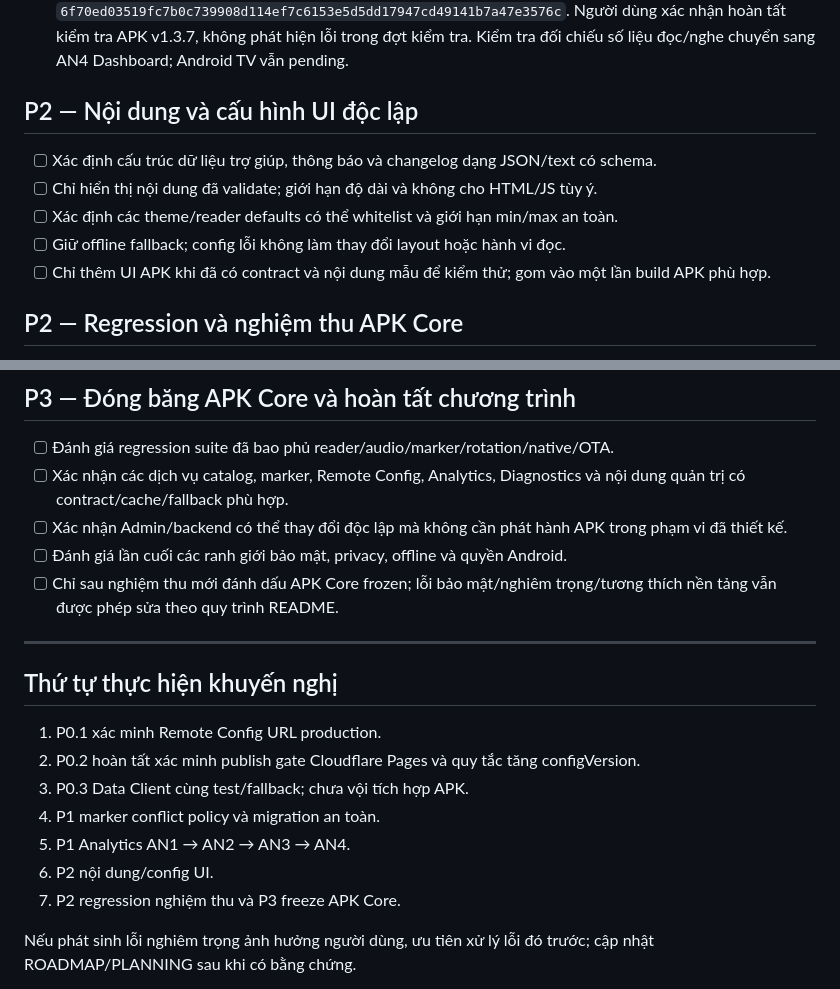
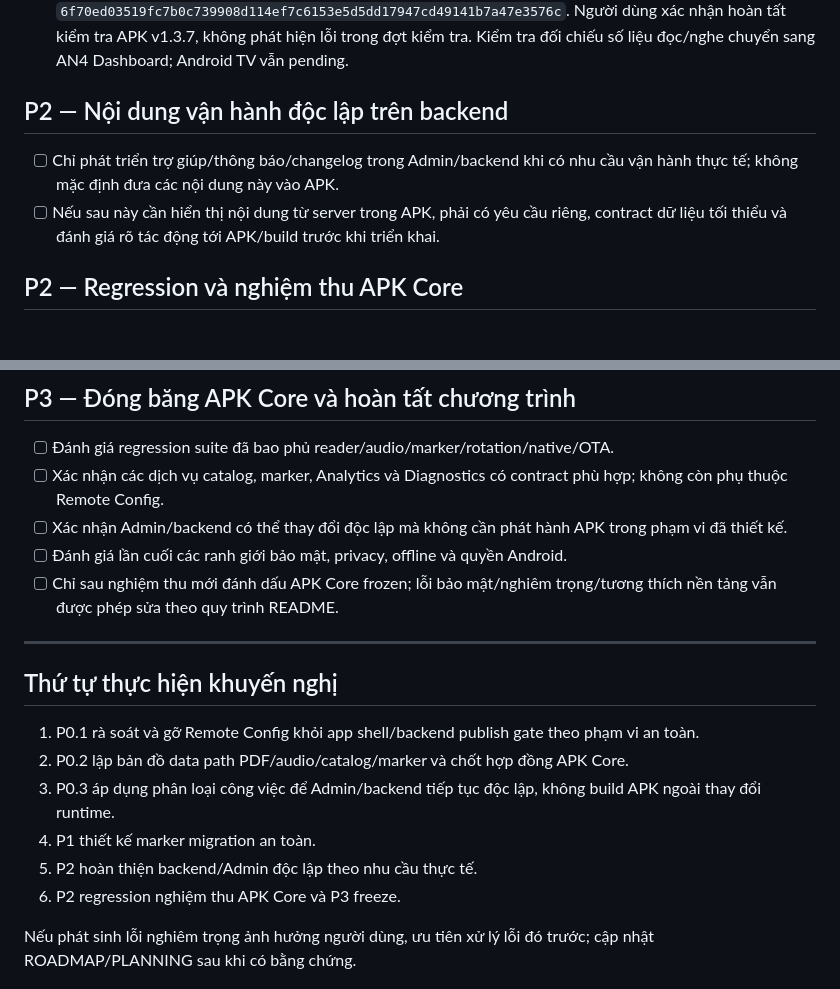
Before and after one commit to blamag999/read-along-android, a Markdown page: PLANNING.md, 2 parts joined by grey strips. Drawn GitHub-style.

Commit message:
docs: remove obsolete remote config UI work from plan

```diff
--- a/PLANNING.md
+++ b/PLANNING.md
@@ -87,13 +87,10 @@
 - [x] AN3.8 Build beta APK hoàn tất từ commit `85475373bab4813589cf0d3c0777fe8c27df1da7`; workflow [41167887202](https://github.com/blamag999/read-along-android/actions/runs/41167887202) success, full regression pass, signed APK build/verification pass, artifact và Release `v1.3.7` đã publish. APK: https://github.com/blamag999/read-along-android/releases/download/v1.3.7/read-along-v1.3.7-android.apk. SHA-256 APK: `a4f4f5e85f04af05a53925888685ed28b82ba02867571a4ffe84769bcaf06299`. Artifact archive SHA-256: `6f70ed03519fc7b0c739908d114ef7c6153e5d5dd17947cd49141b7a47e3576c`. Người dùng xác nhận hoàn tất kiểm tra APK v1.3.7, không phát hiện lỗi trong đợt kiểm tra. Kiểm tra đối chiếu số liệu đọc/nghe chuyển sang AN4 Dashboard; Android TV vẫn pending.
 
 
-## P2 — Nội dung và cấu hình UI độc lập
+## P2 — Nội dung vận hành độc lập trên backend
 
-- [ ] Xác định cấu trúc dữ liệu trợ giúp, thông báo và changelog dạng JSON/text có schema.
-- [ ] Chỉ hiển thị nội dung đã validate; giới hạn độ dài và không cho HTML/JS tùy ý.
-- [ ] Xác định các theme/reader defaults có thể whitelist và giới hạn min/max an toàn.
-- [ ] Giữ offline fallback; config lỗi không làm thay đổi layout hoặc hành vi đọc.
-- [ ] Chỉ thêm UI APK khi đã có contract và nội dung mẫu để kiểm thử; gom vào một lần build APK phù hợp.
+- [ ] Chỉ phát triển trợ giúp/thông báo/changelog trong Admin/backend khi có nhu cầu vận hành thực tế; không mặc định đưa các nội dung này vào APK.
+- [ ] Nếu sau này cần hiển thị nội dung từ server trong APK, phải có yêu cầu riêng, contract dữ liệu tối thiểu và đánh giá rõ tác động tới APK/build trước khi triển khai.
 
 ## P2 — Regression và nghiệm thu APK Core
 
@@ -110,7 +107,7 @@
 ## P3 — Đóng băng APK Core và hoàn tất chương trình
 
 - [ ] Đánh giá regression suite đã bao phủ reader/audio/marker/rotation/native/OTA.
-- [ ] Xác nhận các dịch vụ catalog, marker, Remote Config, Analytics, Diagnostics và nội dung quản trị có contract/cache/fallback phù hợp.
+- [ ] Xác nhận các dịch vụ catalog, marker, Analytics và Diagnostics có contract phù hợp; không còn phụ thuộc Remote Config.
 - [ ] Xác nhận Admin/backend có thể thay đổi độc lập mà không cần phát hành APK trong phạm vi đã thiết kế.
 - [ ] Đánh giá lần cuối các ranh giới bảo mật, privacy, offline và quyền Android.
 - [ ] Chỉ sau nghiệm thu mới đánh dấu APK Core frozen; lỗi bảo mật/nghiêm trọng/tương thích nền tảng vẫn được phép sửa theo quy trình README.
@@ -119,13 +116,12 @@
 
 ## Thứ tự thực hiện khuyến nghị
 
-1. P0.1 xác minh Remote Config URL production.
-2. P0.2 hoàn tất xác minh publish gate Cloudflare Pages và quy tắc tăng configVersion.
-3. P0.3 Data Client cùng test/fallback; chưa vội tích hợp APK.
-4. P1 marker conflict policy và migration an toàn.
-5. P1 Analytics AN1 → AN2 → AN3 → AN4.
-6. P2 nội dung/config UI.
-7. P2 regression nghiệm thu và P3 freeze APK Core.
+1. P0.1 rà soát và gỡ Remote Config khỏi app shell/backend publish gate theo phạm vi an toàn.
+2. P0.2 lập bản đồ data path PDF/audio/catalog/marker và chốt hợp đồng APK Core.
+3. P0.3 áp dụng phân loại công việc để Admin/backend tiếp tục độc lập, không build APK ngoài thay đổi runtime.
+4. P1 thiết kế marker migration an toàn.
+5. P2 hoàn thiện backend/Admin độc lập theo nhu cầu thực tế.
+6. P2 regression nghiệm thu APK Core và P3 freeze.
 
 Nếu phát sinh lỗi nghiêm trọng ảnh hưởng người dùng, ưu tiên xử lý lỗi đó trước; cập nhật ROADMAP/PLANNING sau khi có bằng chứng.
 
```
